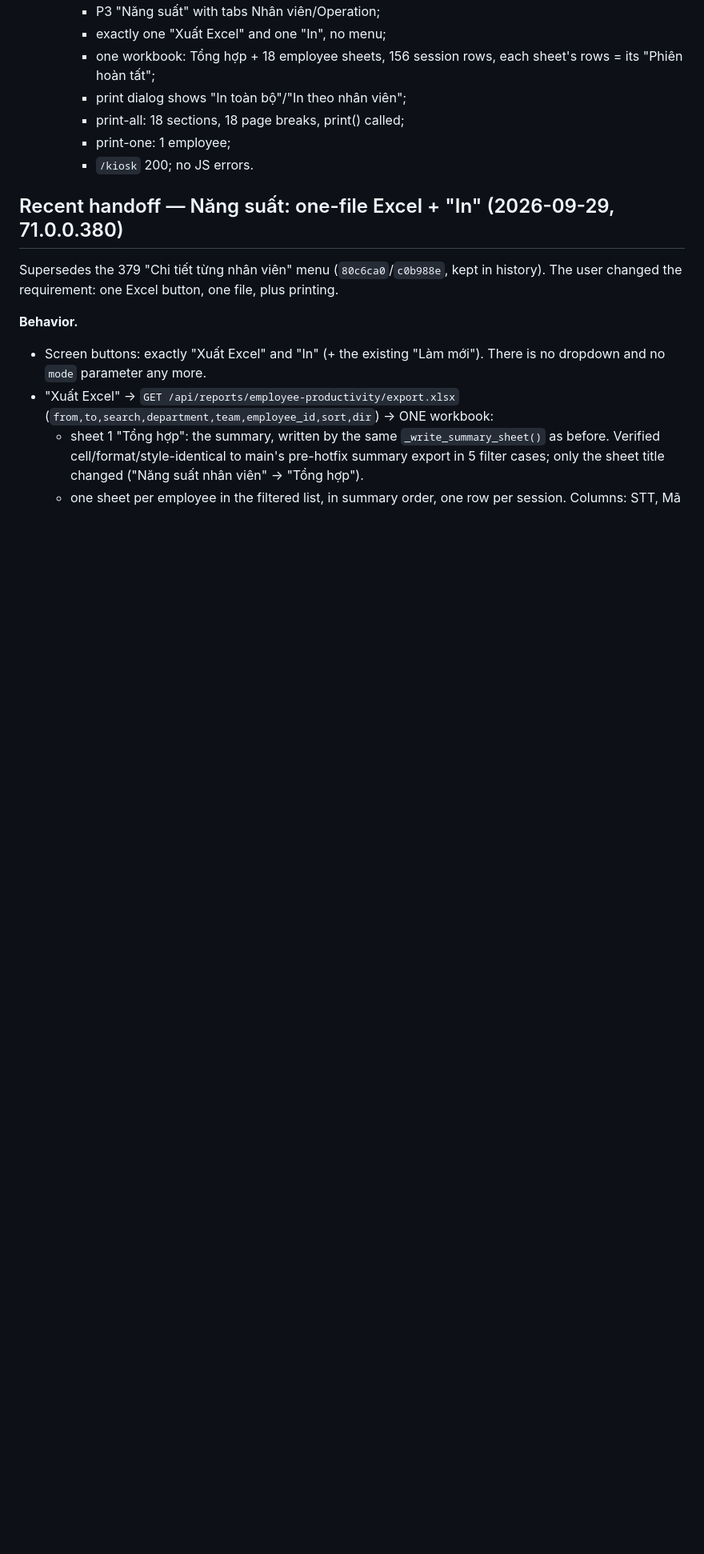
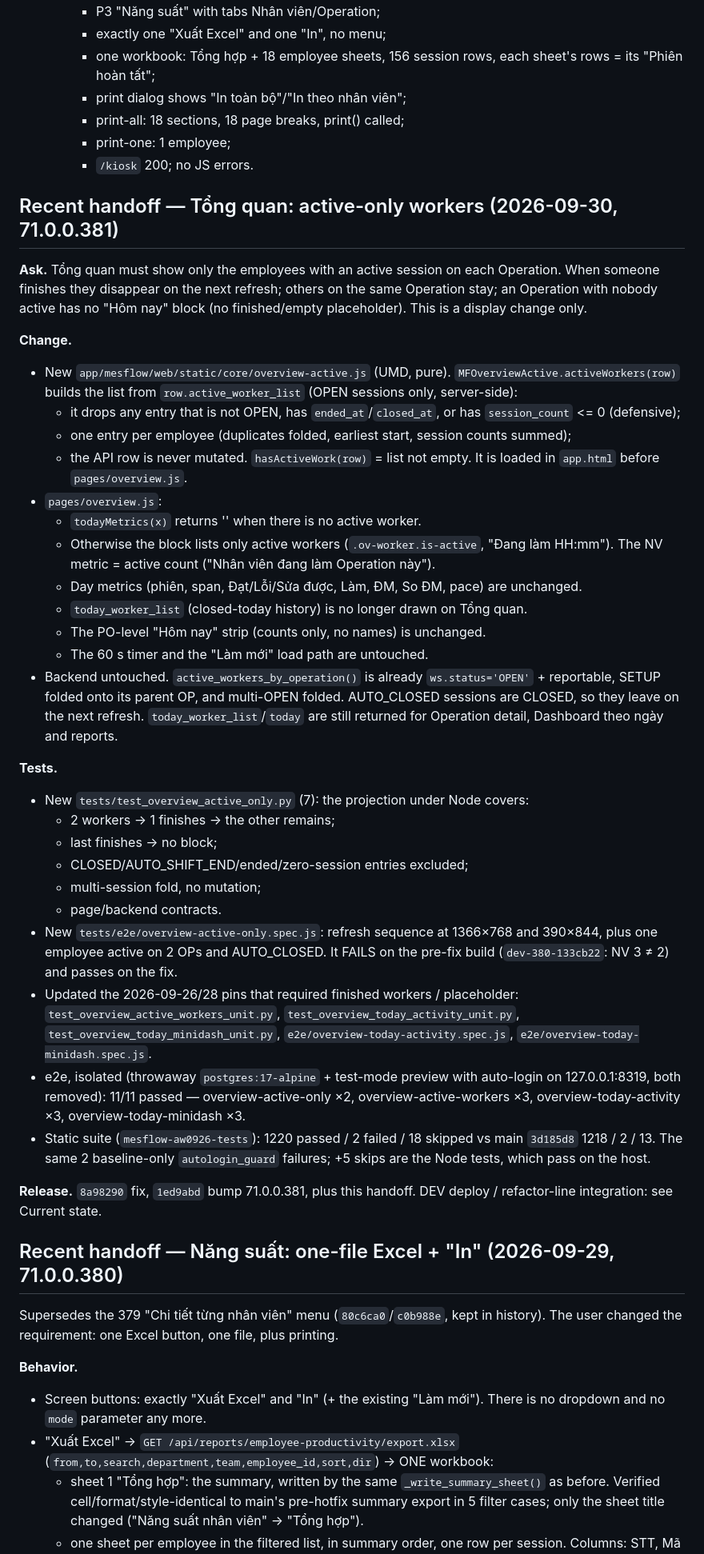
Before and after one commit to hungtranbkit/mesflow, a Markdown page: PROJECT_CONTEXT.md, the part around one of its changes. Shown at 80% size. GitHub-like rendering; blank space fills up the shorter version.

Commit message:
docs: record Tổng quan active-only hotfix handoff
Co-Authored-By: Claude Opus 5.5 (1M context) <noreply@anthropic.com>

```diff
--- a/PROJECT_CONTEXT.md
+++ b/PROJECT_CONTEXT.md
@@ -65,6 +68,71 @@ anything stale here; fix this file when they disagree.
     - print-all: 18 sections, 18 page breaks, print() called;
     - print-one: 1 employee;
     - `/kiosk` 200; no JS errors.
+
+## Recent handoff — Tổng quan: active-only workers (2026-09-30, 71.0.0.381)
+
+**Ask.** Tổng quan must show only the employees with an active session
+on each Operation. When someone finishes they disappear on the next
+refresh; others on the same Operation stay; an Operation with nobody
+active has no "Hôm nay" block (no finished/empty placeholder). This is a
+display change only.
+
+**Change.**
+- New `app/mesflow/web/static/core/overview-active.js` (UMD, pure).
+  `MFOverviewActive.activeWorkers(row)` builds the list from
+  `row.active_worker_list` (OPEN sessions only, server-side):
+  - it drops any entry that is not OPEN, has `ended_at`/`closed_at`, or
+    has `session_count` <= 0 (defensive);
+  - one entry per employee (duplicates folded, earliest start, session
+    counts summed);
+  - the API row is never mutated.
+  `hasActiveWork(row)` = list not empty. It is loaded in `app.html` before
+  `pages/overview.js`.
+- `pages/overview.js`:
+  - `todayMetrics(x)` returns '' when there is no active worker.
+  - Otherwise the block lists only active workers (`.ov-worker.is-active`,
+    "Đang làm HH:mm"). The NV metric = active count ("Nhân viên đang làm
+    Operation này").
+  - Day metrics (phiên, span, Đạt/Lỗi/Sửa được, Làm, ĐM, So ĐM, pace) are
+    unchanged.
+  - `today_worker_list` (closed-today history) is no longer drawn on
+    Tổng quan.
+  - The PO-level "Hôm nay" strip (counts only, no names) is unchanged.
+  - The 60 s timer and the "Làm mới" load path are untouched.
+- Backend untouched. `active_workers_by_operation()` is already
+  `ws.status='OPEN'` + reportable, SETUP folded onto its parent OP, and
+  multi-OPEN folded. AUTO_CLOSED sessions are CLOSED, so they leave on the
+  next refresh. `today_worker_list`/`today` are still returned for
+  Operation detail, Dashboard theo ngày and reports.
+
+**Tests.**
+- New `tests/test_overview_active_only.py` (7): the projection under Node
+  covers:
+  - 2 workers → 1 finishes → the other remains;
+  - last finishes → no block;
+  - CLOSED/AUTO_SHIFT_END/ended/zero-session entries excluded;
+  - multi-session fold, no mutation;
+  - page/backend contracts.
+- New `tests/e2e/overview-active-only.spec.js`: refresh sequence at
+  1366×768 and 390×844, plus one employee active on 2 OPs and AUTO_CLOSED.
+  It FAILS on the pre-fix build (`dev-380-133cb22`: NV 3 ≠ 2) and passes
+  on the fix.
+- Updated the 2026-09-26/28 pins that required finished workers /
+  placeholder: `test_overview_active_workers_unit.py`,
+  `test_overview_today_activity_unit.py`,
+  `test_overview_today_minidash_unit.py`,
+  `e2e/overview-today-activity.spec.js`, `e2e/overview-today-minidash.spec.js`.
+- e2e, isolated (throwaway `postgres:17-alpine` + test-mode preview with
+  auto-login on 127.0.0.1:8319, both removed): 11/11 passed —
+  overview-active-only ×2, overview-active-workers ×3,
+  overview-today-activity ×3, overview-today-minidash ×3.
+- Static suite (`mesflow-aw0926-tests`): 1220 passed / 2 failed / 18
+  skipped vs main `3d185d8` 1218 / 2 / 13. The same 2 baseline-only
+  `autologin_guard` failures; +5 skips are the Node tests, which pass on
+  the host.
+
+**Release.** `8a98290` fix, `1ed9abd` bump 71.0.0.381, plus this handoff.
+DEV deploy / refactor-line integration: see Current state.
 
 ## Recent handoff — Năng suất: one-file Excel + "In" (2026-09-29, 71.0.0.380)
 
```
Also changed, not shown: other parts of PROJECT_CONTEXT.md (+4 -1 lines).
